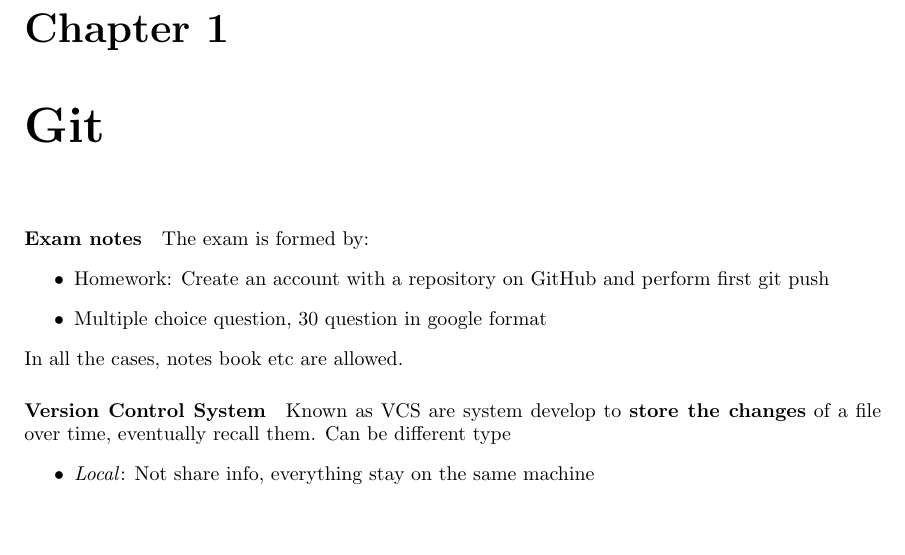
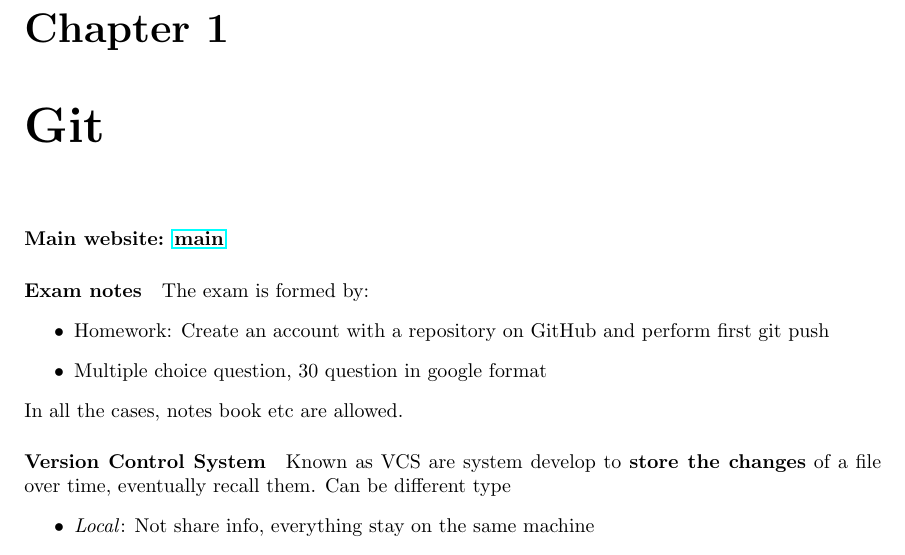
Before and after one commit to DanieleSchlagenauf99/gitCourse, a LaTeX document (Notes.tex): part of page 2 of 6, cut so that both start at the same text, the shorter picture padded with empty space. Compiled offline with pdfLaTeX.

Commit message:
Add main link

```diff
--- a/Notes.tex
+++ b/Notes.tex
@@ -21,7 +21,7 @@
 \maketitle
 
 \chapter{Git}
-
+\textbf{Main website: \href{https://git-scm.com/docs}{main}}
 
 \paragraph{Exam notes}
 The exam is formed by:
```
